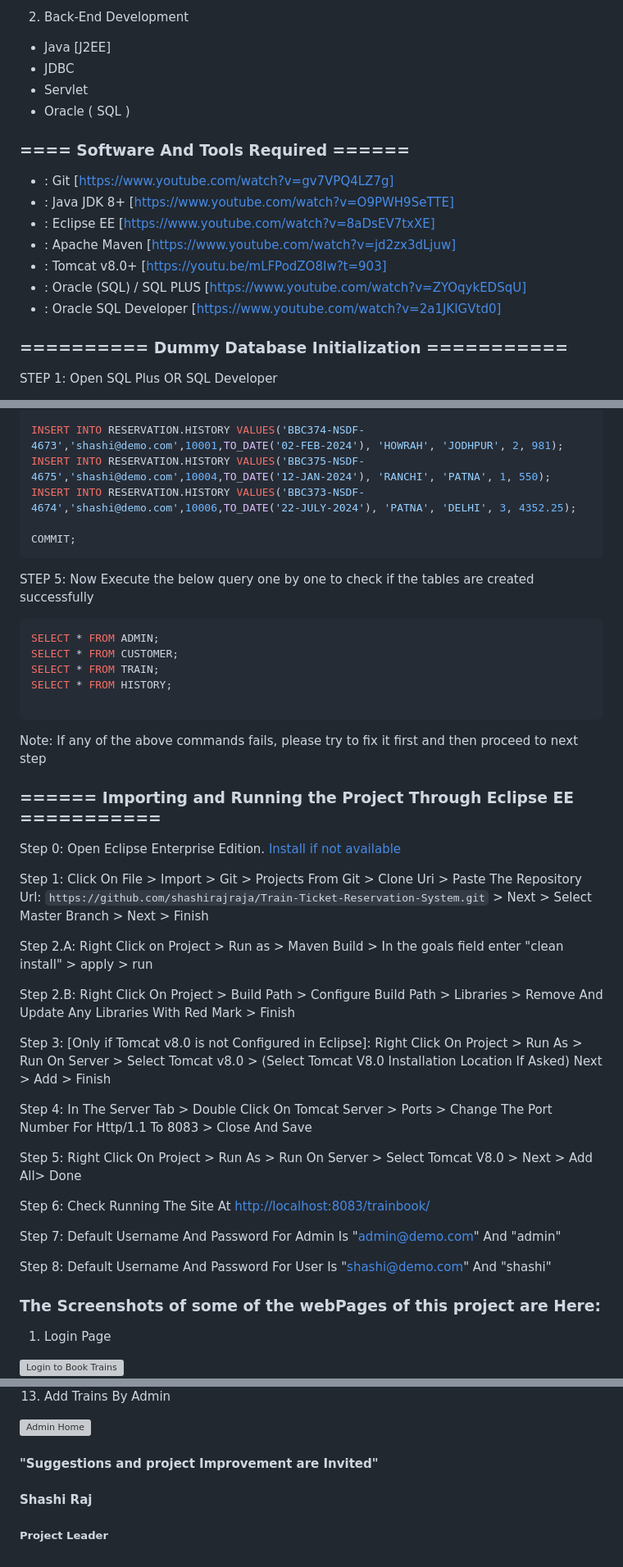
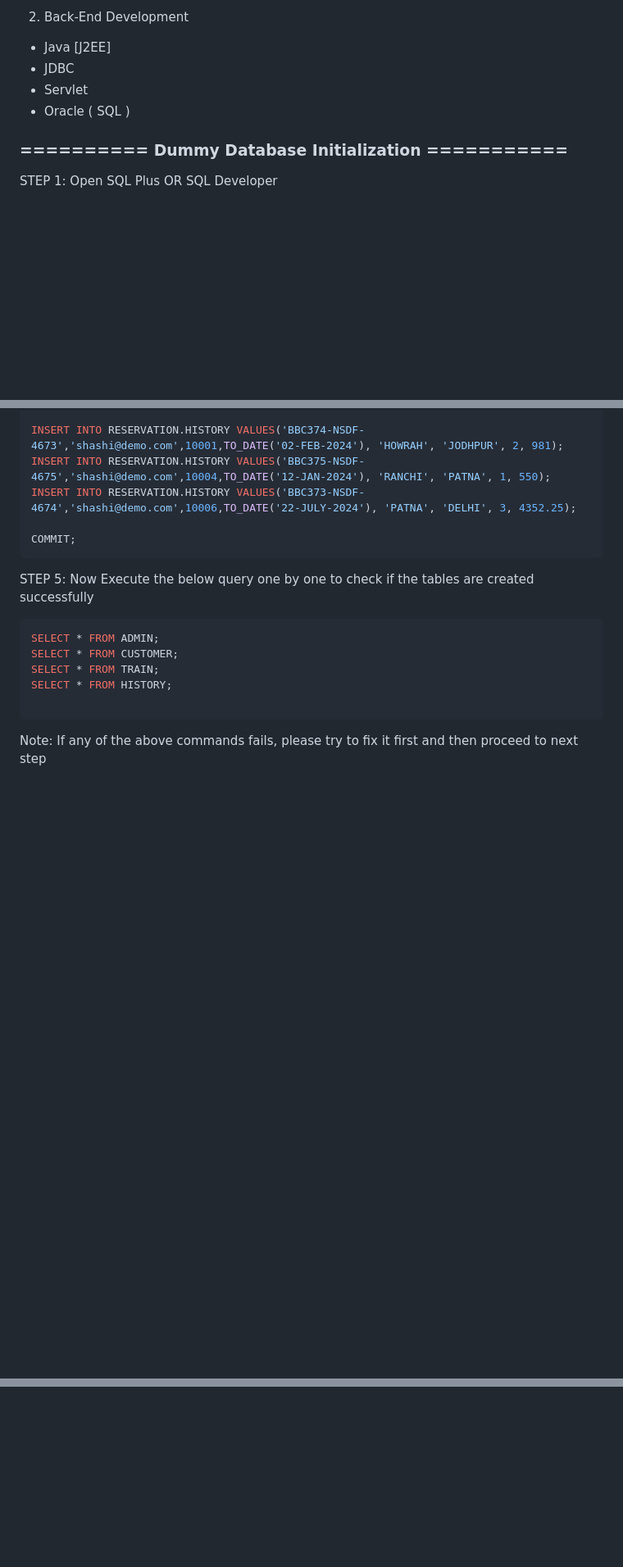
Before and after one commit to pradeeprao31/Online-Train-Information-and-Reservation-, a Markdown page: README.md, 3 parts joined by grey strips. Shown at 82% size. GitHub-like rendering; blank space fills up the shorter version; grey boxes are pictures that could not be loaded.

````diff
--- a/README.md
+++ b/README.md
@@ -55,14 +51,7 @@ This project is about the Train-Ticket-Reservation-System which is used to view
 - Servlet
 - Oracle ( SQL )
 
-### ==== Software And Tools Required ======
-- : Git [https://www.youtube.com/watch?v=gv7VPQ4LZ7g]
-- : Java JDK 8+ [https://www.youtube.com/watch?v=O9PWH9SeTTE]
-- : Eclipse EE [https://www.youtube.com/watch?v=8aDsEV7txXE]
-- : Apache Maven [https://www.youtube.com/watch?v=jd2zx3dLjuw]
-- : Tomcat v8.0+ [https://youtu.be/mLFPodZO8Iw?t=903]
-- : Oracle (SQL) / SQL PLUS [https://www.youtube.com/watch?v=ZYOqykEDSqU]
-- : Oracle SQL Developer [https://www.youtube.com/watch?v=2a1JKIGVtd0]
+
 
 ### ========== Dummy Database Initialization ===========
 
@@ -157,32 +146,3 @@ SELECT * FROM HISTORY;
 
 ```
 Note: If any of the above commands fails, please try to fix it first and then proceed to next step
-
-### ====== Importing and Running the Project Through Eclipse EE ===========
-Step 0: Open Eclipse Enterprise Edition. [Install if not available](https://www.youtube.com/watch?v=8aDsEV7txXE)
-
-Step 1: Click On File > Import > Git > Projects From Git > Clone Uri  > Paste The Repository Url: ```https://github.com/shashirajraja/Train-Ticket-Reservation-System.git``` > Next > Select Master Branch > Next > Finish
-
-Step 2.A: Right Click on Project > Run as > Maven Build > In the goals field enter "clean install" > apply > run
-
-Step 2.B: Right Click On Project > Build Path > Configure Build Path > Libraries > Remove And Update Any Libraries With Red Mark > Finish
-
-Step 3: [Only if Tomcat v8.0 is not Configured in Eclipse]: Right Click On Project > Run As > Run On Server > Select Tomcat v8.0 > (Select Tomcat V8.0 Installation Location If Asked) Next > Add <project-name> > Finish
-
-Step 4: In The Server Tab > Double Click On Tomcat Server > Ports  > Change The Port Number For Http/1.1 To 8083 > Close And Save
-
-Step 5: Right Click On Project > Run As > Run On Server > Select Tomcat V8.0 > Next > Add All> Done
-
-Step 6: Check Running The Site At  <a Href="Http://localhost:8083/trainbook/">http://localhost:8083/trainbook/</a>
-
-Step 7: Default Username And Password For Admin Is "admin@demo.com" And "admin"
-
-Step 8: Default Username And Password For User Is "shashi@demo.com" And "shashi"
-
-
-
-### The Screenshots of some of the  webPages of this project are Here:
-
-1. Login Page
-<img width="100%" alt="Login to Book Trains" src="https://user-images.githubusercontent.com/34605595/232219369-85b55a1d-6640-4821-941a-dcca08036fbe.png">
-
@@ -219,7 +148,0 @@ Step 8: Default Username And Password For User Is "shashi@demo.com" And "shashi"
-13. Add Trains By Admin
-<img alt="Admin Home" src="https://github.com/shashirajraja/Train-Ticket-Reservation-System/blob/master/Screenshots/addtrains.png" width="100%">
-
-
-#### "Suggestions and project Improvement are Invited"
-#### Shashi Raj
-##### Project Leader
````
Also changed, not shown: other parts of README.md (+1 -35 lines).
